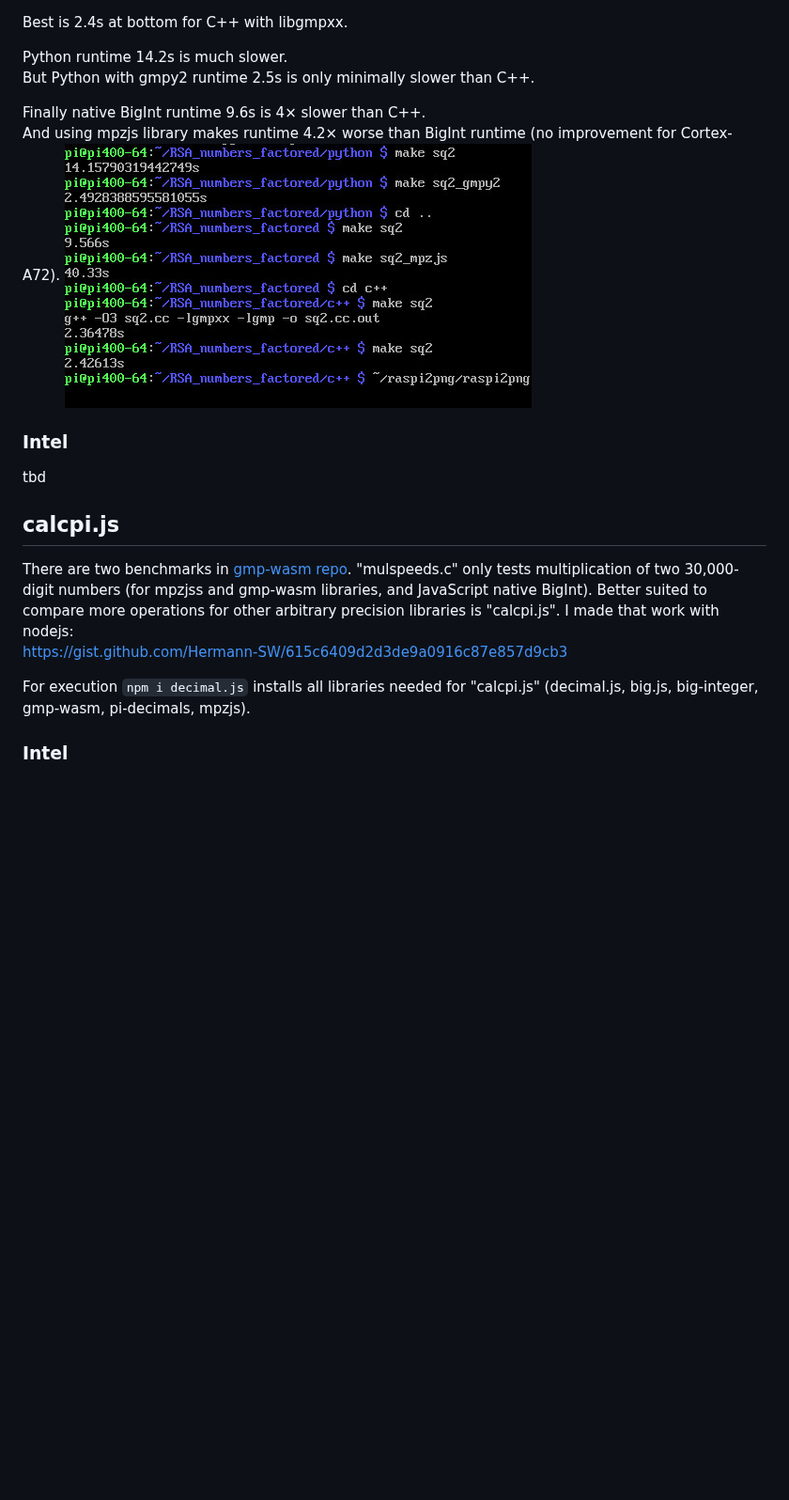
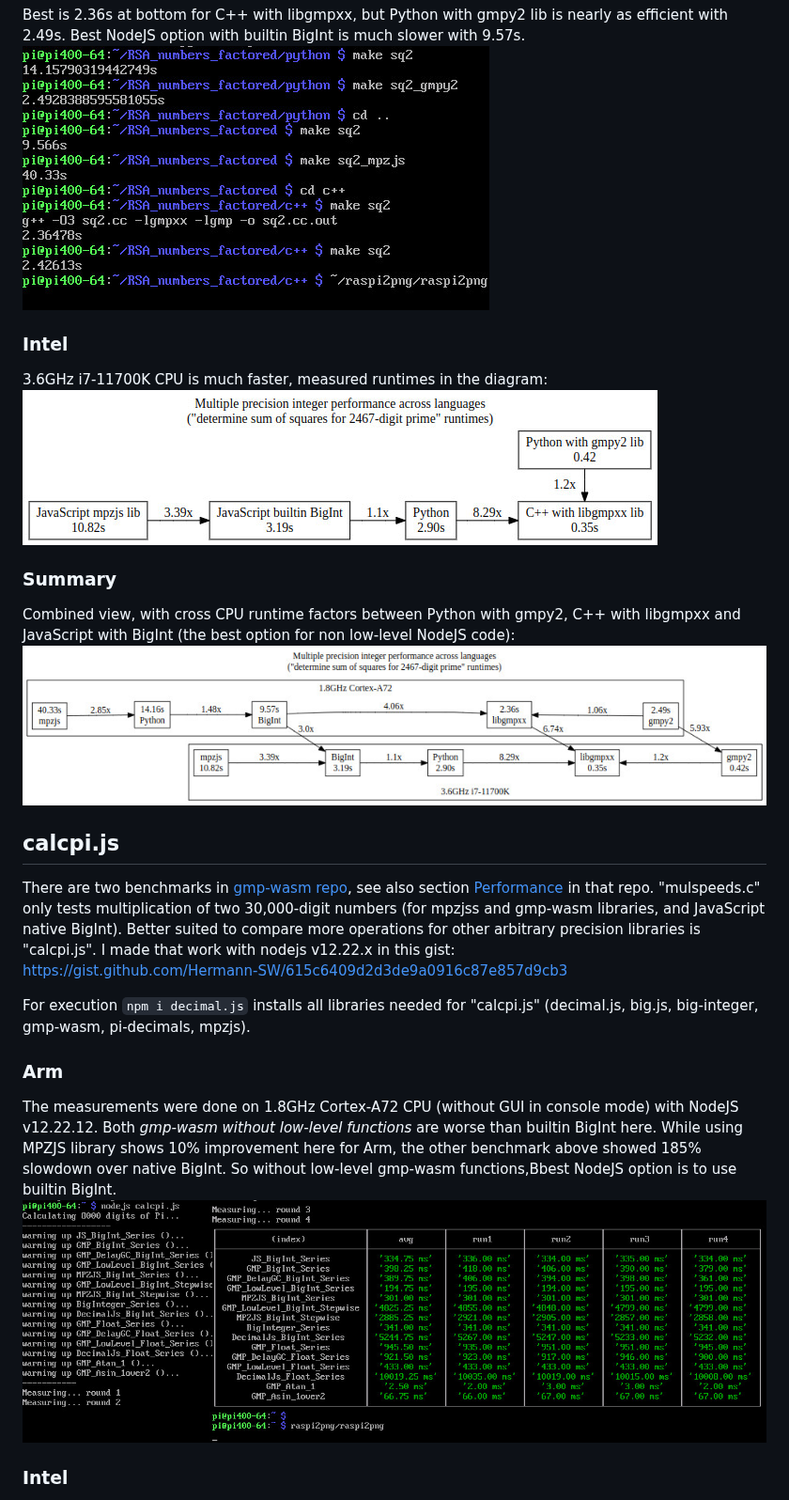
Before and after one commit to Hermann-SW/RSA_numbers_factored, a Markdown page: performance/README.md, the part around one of its changes. Shown at 94% size. Rendered like a GitHub page; pictures changed too: performance/2466-digit.python_nodejs_cpp.graphviz.combined.jpg (added), performance/2466-digit.python_nodejs_cpp.graphviz.intel.jpg (added); blank space fills up the shorter version.

````diff
--- a/performance/README.md
+++ b/performance/README.md
@@ -65,23 +66,29 @@ All source code can be found in [RSA_numbers_factored](https://github.com/Herman
 ![2466-digit.python_nodejs_cpp.graphviz.jpg](2466-digit.python_nodejs_cpp.graphviz.jpg)
 
-Best is 2.4s at bottom for C++ with libgmpxx.
-
-Python runtime 14.2s is much slower.
-But Python with gmpy2 runtime 2.5s is only minimally slower than C++.
-
-Finally native BigInt runtime 9.6s is 4× slower than C++.
-And using mpzjs library makes runtime 4.2× worse than BigInt runtime (no improvement for Cortex-A72).
+Best is 2.36s at bottom for C++ with libgmpxx, but Python with gmpy2 lib is nearly as efficient with 2.49s. Best NodeJS option with builtin BigInt is much slower with 9.57s.
 ![2466-digit.python_nodejs_cpp.jpg](2466-digit.python_nodejs_cpp.jpg)
 
 ### Intel
-tbd
+3.6GHz i7-11700K CPU is much faster, measured runtimes in the diagram:
+![2466-digit.python_nodejs_cpp.graphviz.intel.jpg](2466-digit.python_nodejs_cpp.graphviz.intel.jpg)
+
+### Summary
+
+Combined view, with cross CPU runtime factors between Python with gmpy2, C++ with libgmpxx and JavaScript with BigInt (the best option for non low-level NodeJS code):
+![2466-digit.python_nodejs_cpp.graphviz.combined.jpg](2466-digit.python_nodejs_cpp.graphviz.combined.jpg)
 
 ## calcpi.js
 
-There are two benchmarks in [gmp-wasm repo](https://github.com/Daninet/gmp-wasm/tree/master/benchmark). "mulspeeds.c" only tests multiplication of two 30,000-digit numbers (for mpzjss and gmp-wasm libraries, and JavaScript native BigInt). Better suited to compare more operations for other arbitrary precision libraries is "calcpi.js". I made that work with nodejs:
+There are two benchmarks in [gmp-wasm repo](https://github.com/Daninet/gmp-wasm/tree/master/benchmark), see also section [Performance](https://github.com/Daninet/gmp-wasm/tree/master#performance) in that repo. "mulspeeds.c" only tests multiplication of two 30,000-digit numbers (for mpzjss and gmp-wasm libraries, and JavaScript native BigInt). Better suited to compare more operations for other arbitrary precision libraries is "calcpi.js". I made that work with nodejs v12.22.x in this gist:
 [https://gist.github.com/Hermann-SW/615c6409d2d3de9a0916c87e857d9cb3](https://gist.github.com/Hermann-SW/615c6409d2d3de9a0916c87e857d9cb3)
 
 For execution ```npm i decimal.js``` installs all libraries needed for "calcpi.js" (decimal.js, big.js, big-integer, gmp-wasm, pi-decimals, mpzjs).
 
+### Arm
+The measurements were done on 1.8GHz Cortex-A72 CPU (without GUI in console mode) with NodeJS v12.22.12. Both *gmp-wasm without low-level functions* are worse than builtin BigInt here. While using MPZJS library shows 10% improvement here for Arm, the other benchmark above showed 185% slowdown over native BigInt. So without low-level gmp-wasm functions,Bbest NodeJS option is to use builtin BigInt.
+![calcpi.js.jpg](calcpi.js.jpg)
+
+
+
 ### Intel
 
````
Also changed, not shown: other parts of performance/README.md (+27 -13 lines), performance/2466-digit.python_nodejs_cpp.graphviz.jpg.
